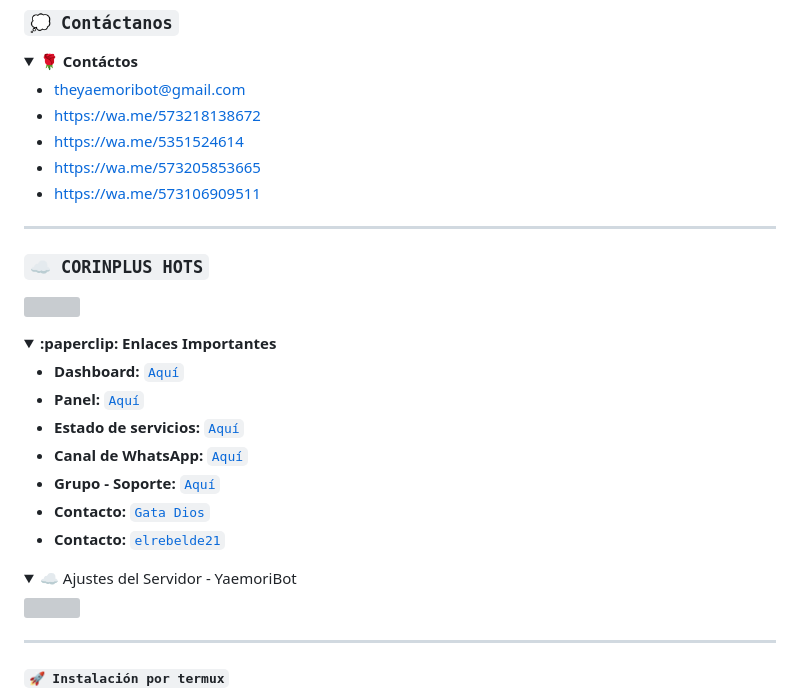
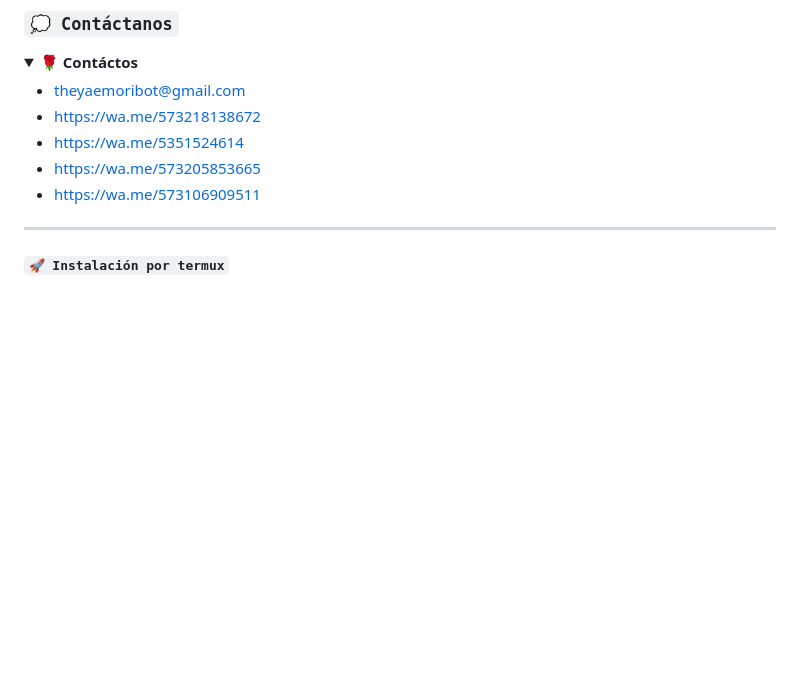
Before and after one commit to Dev-Diego/YaemoriBot-MD, a Markdown page: README.md, the part around the change. GitHub-like rendering; folded sections open; blank space fills up the shorter version; grey boxes are pictures that could not be loaded.

Commit message:
© ⍴᥆ᥕᥱrᥱძ ᑲᥡ sᥙᥒᥣіgһ𝗍 𝗍ᥱᥲm ❀

```diff
--- a/README.md
+++ b/README.md
@@ -28,29 +28,6 @@
 * https://wa.me/5351524614
 * https://wa.me/573205853665
 * https://wa.me/573106909511
-
-</details>
-
----
-
-### **`☁️ CORINPLUS HOTS`**
-<a href="https://dash.corinplus.com"><img src="https://qu.ax/ZycD.png" height="125px"></a>
-
-<details>
- <summary><b>:paperclip: Enlaces Importantes</b></summary>
-
-- **Dashboard:** [`Aquí`](https://dash.corinplus.com)
-- **Panel:** [`Aquí`](https://ctrl.corinplus.com)
-- **Estado de servicios:** [`Aquí`](https://status.corinplus.com)
-- **Canal de WhatsApp:** [`Aquí`](https://whatsapp.com/channel/0029VakUvreFHWpyWUr4Jr0g)
-- **Grupo - Soporte:** [`Aquí`](https://chat.whatsapp.com/K235lkvaGvlGRQKYm26xZP)
-- **Contacto:** [`Gata Dios`](https://wa.me/message/B3KTM5XN2JMRD1)
-- **Contacto:** [`elrebelde21`](https://facebook.com/elrebelde21)
-
-<details>
-<summary>☁️ Ajustes del Servidor - YaemoriBot</summary><img src="https://qu.ax/jFXV.jpg">
-
-</details>
 
 </details>
 
```
